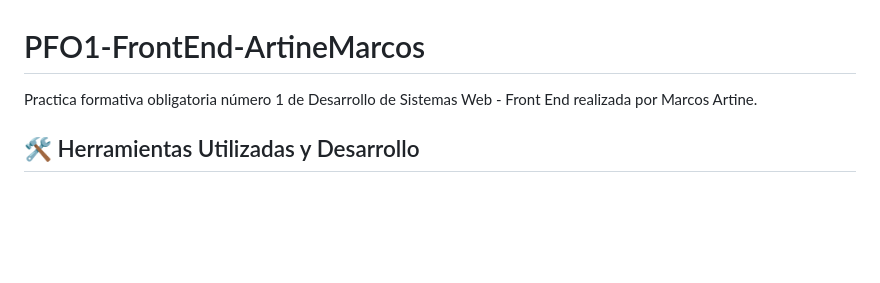
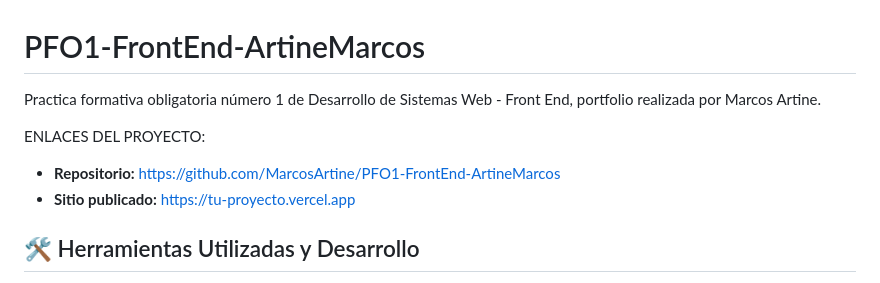
Before and after one commit to MarcosArtine/PFO1-FrontEnd-ArtineMarcos, a Markdown page: README.md, the part around one of its changes. Rendered like a GitHub page; blank space fills up the shorter version.

Commit message:
Actualización del archivo README. Re-organización de los items y incorporación de enlaces temporales

```diff
--- a/README.md
+++ b/README.md
@@ -1,5 +1,12 @@
 # PFO1-FrontEnd-ArtineMarcos
-Practica formativa obligatoria número 1 de Desarrollo de Sistemas Web - Front End realizada por Marcos Artine.
+
+Practica formativa obligatoria número 1 de Desarrollo de Sistemas Web - Front End, portfolio realizada por Marcos Artine.
+
+
+ENLACES DEL PROYECTO:
+
+* **Repositorio:** https://github.com/MarcosArtine/PFO1-FrontEnd-ArtineMarcos
+* **Sitio publicado:** https://tu-proyecto.vercel.app
 
 
 ## 🛠️ Herramientas Utilizadas y Desarrollo
```
Also changed, not shown: other parts of README.md (+2 -0 lines).
